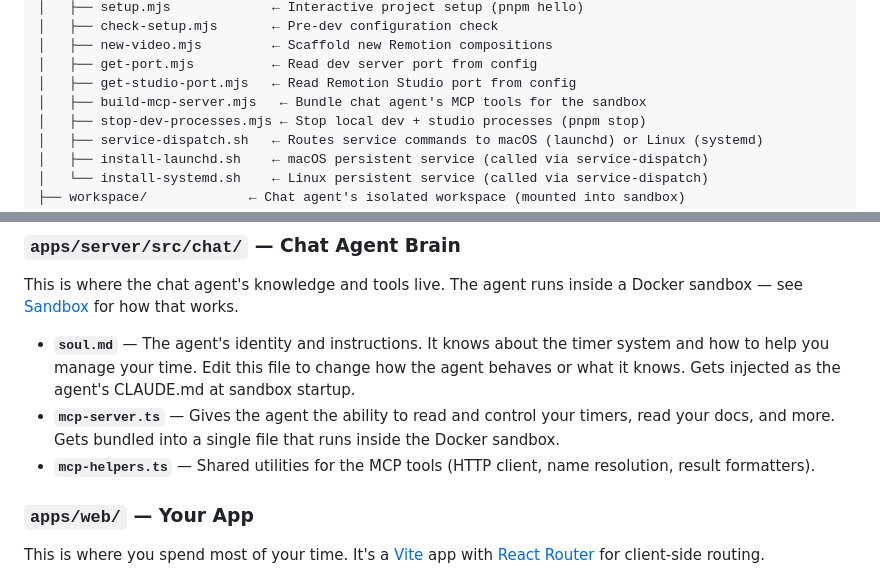
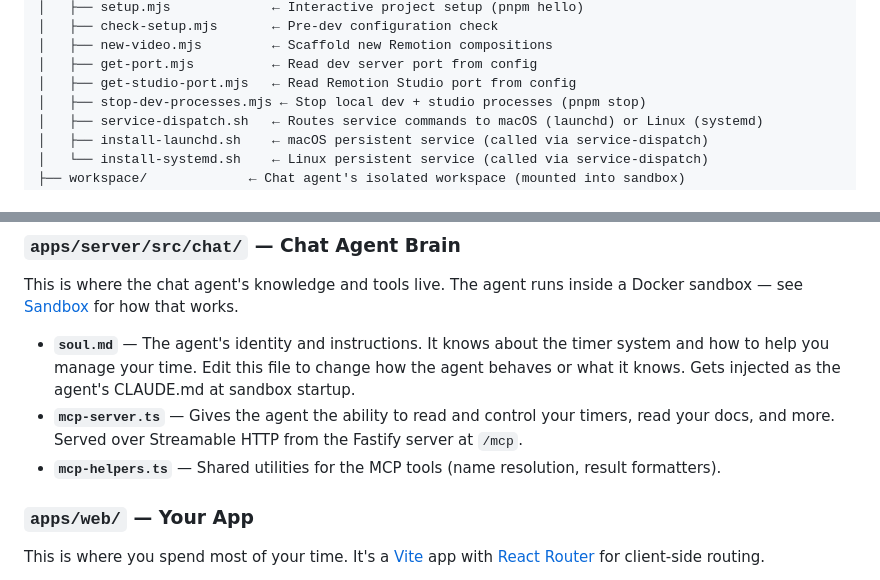
Before and after one commit to tylerdurrett/oneshot-dashboard, a Markdown page: docs/project-structure.md, 2 parts joined by grey strips. GitHub-like rendering.

Commit message:
Smoke test MCP endpoint and fix stale docs (Phase 3.6)

```diff
--- a/docs/project-structure.md
+++ b/docs/project-structure.md
@@ -24,7 +24,6 @@ your-project/
 │   ├── new-video.mjs         ← Scaffold new Remotion compositions
 │   ├── get-port.mjs          ← Read dev server port from config
 │   ├── get-studio-port.mjs   ← Read Remotion Studio port from config
-│   ├── build-mcp-server.mjs   ← Bundle chat agent's MCP tools for the sandbox
 │   ├── stop-dev-processes.mjs ← Stop local dev + studio processes (pnpm stop)
 │   ├── service-dispatch.sh   ← Routes service commands to macOS (launchd) or Linux (systemd)
 │   ├── install-launchd.sh    ← macOS persistent service (called via service-dispatch)
@@ -44,8 +43,8 @@ your-project/
 This is where the chat agent's knowledge and tools live. The agent runs inside a Docker sandbox — see [Sandbox](sandbox.md) for how that works.
 
 - **`soul.md`** — The agent's identity and instructions. It knows about the timer system and how to help you manage your time. Edit this file to change how the agent behaves or what it knows. Gets injected as the agent's CLAUDE.md at sandbox startup.
-- **`mcp-server.ts`** — Gives the agent the ability to read and control your timers, read your docs, and more. Gets bundled into a single file that runs inside the Docker sandbox.
-- **`mcp-helpers.ts`** — Shared utilities for the MCP tools (HTTP client, name resolution, result formatters).
+- **`mcp-server.ts`** — Gives the agent the ability to read and control your timers, read your docs, and more. Served over Streamable HTTP from the Fastify server at `/mcp`.
+- **`mcp-helpers.ts`** — Shared utilities for the MCP tools (name resolution, result formatters).
 
 ### `apps/web/` — Your App
 
```
Also changed, not shown: 1 other file.
